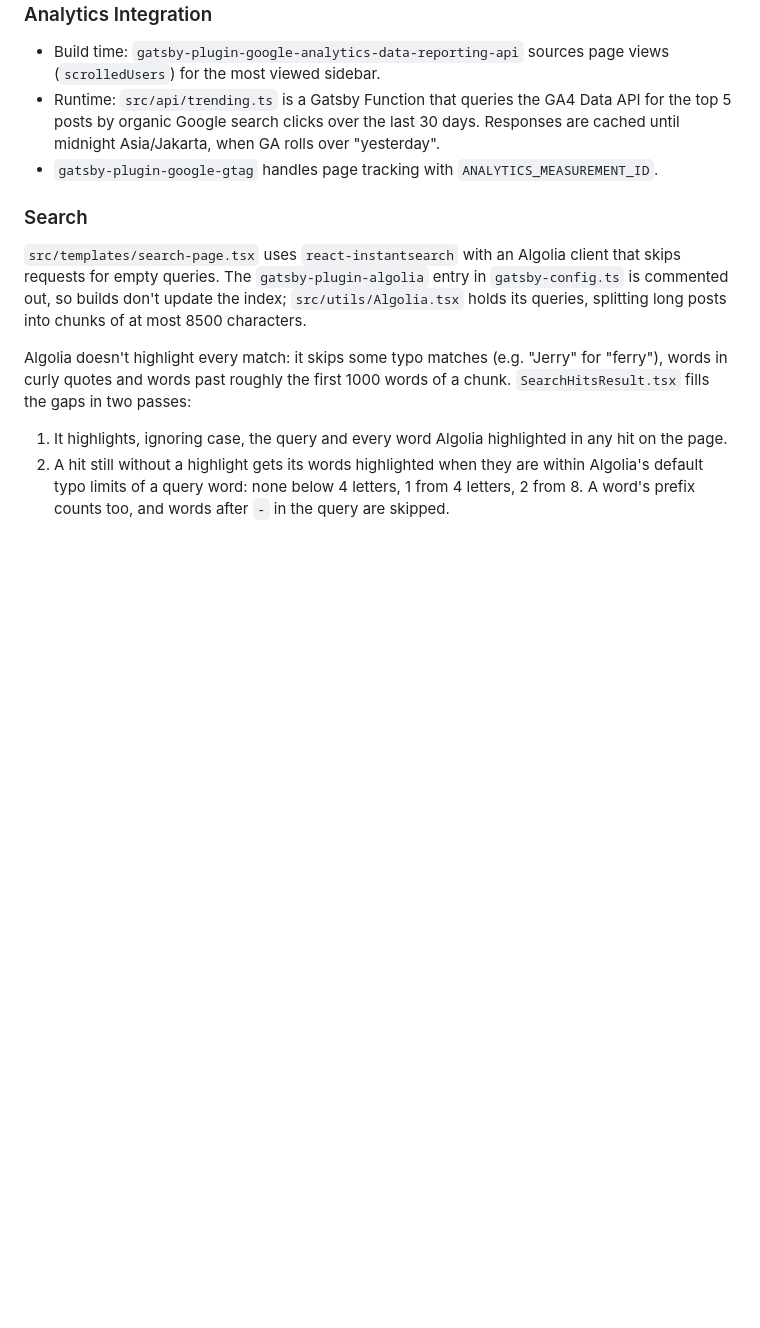
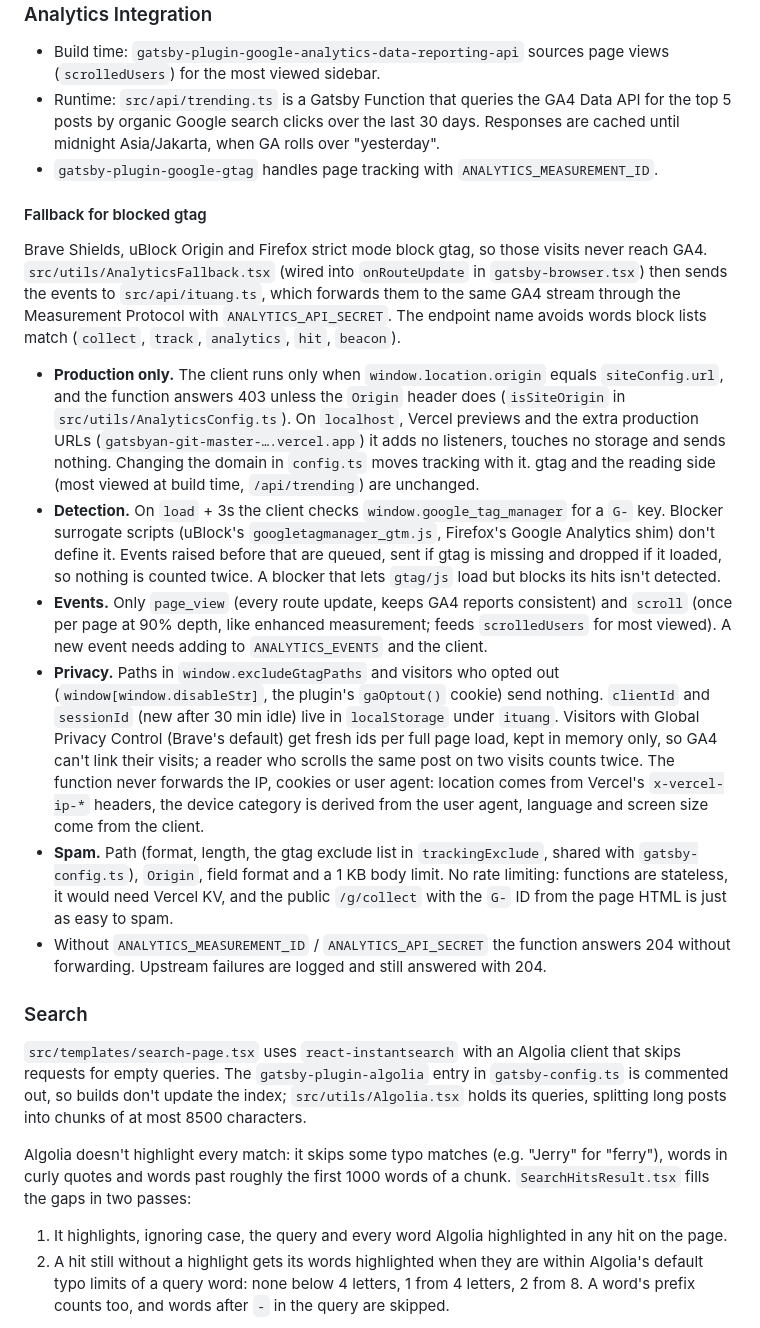
Before and after one commit to 7sferry/gatsbyan, a Markdown page: CLAUDE.md, the part around the change. GitHub-like rendering; blank space fills up the shorter version.

Commit message:
docs: document the ga4 measurement protocol fallback

```diff
--- a/CLAUDE.md
+++ b/CLAUDE.md
@@ -98,6 +98,17 @@ Other utilities: `GatsbyanUtils.tsx` (constants, `kebabCase`, tech tags), `Pagin
 - Runtime: `src/api/trending.ts` is a Gatsby Function that queries the GA4 Data API for the top 5 posts by organic Google search clicks over the last 30 days. Responses are cached until midnight Asia/Jakarta, when GA rolls over "yesterday".
 - `gatsby-plugin-google-gtag` handles page tracking with `ANALYTICS_MEASUREMENT_ID`.
 
+#### Fallback for blocked gtag
+
+Brave Shields, uBlock Origin and Firefox strict mode block gtag, so those visits never reach GA4. `src/utils/AnalyticsFallback.tsx` (wired into `onRouteUpdate` in `gatsby-browser.tsx`) then sends the events to `src/api/ituang.ts`, which forwards them to the same GA4 stream through the Measurement Protocol with `ANALYTICS_API_SECRET`. The endpoint name avoids words block lists match (`collect`, `track`, `analytics`, `hit`, `beacon`).
+
+- **Production only.** The client runs only when `window.location.origin` equals `siteConfig.url`, and the function answers 403 unless the `Origin` header does (`isSiteOrigin` in `src/utils/AnalyticsConfig.ts`). On `localhost`, Vercel previews and the extra production URLs (`gatsbyan-git-master-….vercel.app`) it adds no listeners, touches no storage and sends nothing. Changing the domain in `config.ts` moves tracking with it. gtag and the reading side (most viewed at build time, `/api/trending`) are unchanged.
+- **Detection.** On `load` + 3s the client checks `window.google_tag_manager` for a `G-` key. Blocker surrogate scripts (uBlock's `googletagmanager_gtm.js`, Firefox's Google Analytics shim) don't define it. Events raised before that are queued, sent if gtag is missing and dropped if it loaded, so nothing is counted twice. A blocker that lets `gtag/js` load but blocks its hits isn't detected.
+- **Events.** Only `page_view` (every route update, keeps GA4 reports consistent) and `scroll` (once per page at 90% depth, like enhanced measurement; feeds `scrolledUsers` for most viewed). A new event needs adding to `ANALYTICS_EVENTS` and the client.
+- **Privacy.** Paths in `window.excludeGtagPaths` and visitors who opted out (`window[window.disableStr]`, the plugin's `gaOptout()` cookie) send nothing. `clientId` and `sessionId` (new after 30 min idle) live in `localStorage` under `ituang`. Visitors with Global Privacy Control (Brave's default) get fresh ids per full page load, kept in memory only, so GA4 can't link their visits; a reader who scrolls the same post on two visits counts twice. The function never forwards the IP, cookies or user agent: location comes from Vercel's `x-vercel-ip-*` headers, the device category is derived from the user agent, language and screen size come from the client.
+- **Spam.** Path (format, length, the gtag exclude list in `trackingExclude`, shared with `gatsby-config.ts`), `Origin`, field format and a 1 KB body limit. No rate limiting: functions are stateless, it would need Vercel KV, and the public `/g/collect` with the `G-` ID from the page HTML is just as easy to spam.
+- Without `ANALYTICS_MEASUREMENT_ID` / `ANALYTICS_API_SECRET` the function answers 204 without forwarding. Upstream failures are logged and still answered with 204.
+
 ### Search
 
 `src/templates/search-page.tsx` uses `react-instantsearch` with an Algolia client that skips requests for empty queries. The `gatsby-plugin-algolia` entry in `gatsby-config.ts` is commented out, so builds don't update the index; `src/utils/Algolia.tsx` holds its queries, splitting long posts into chunks of at most 8500 characters.
```
